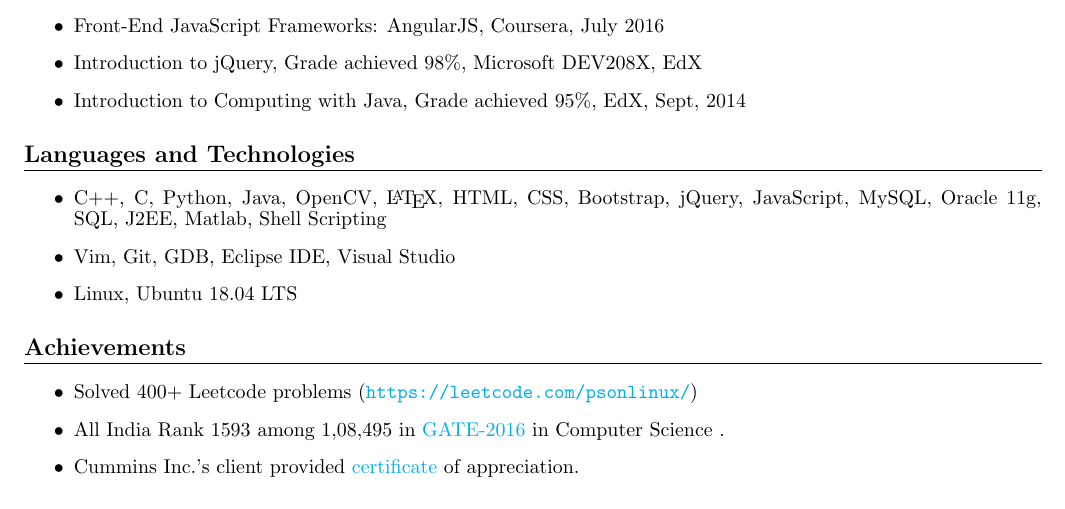
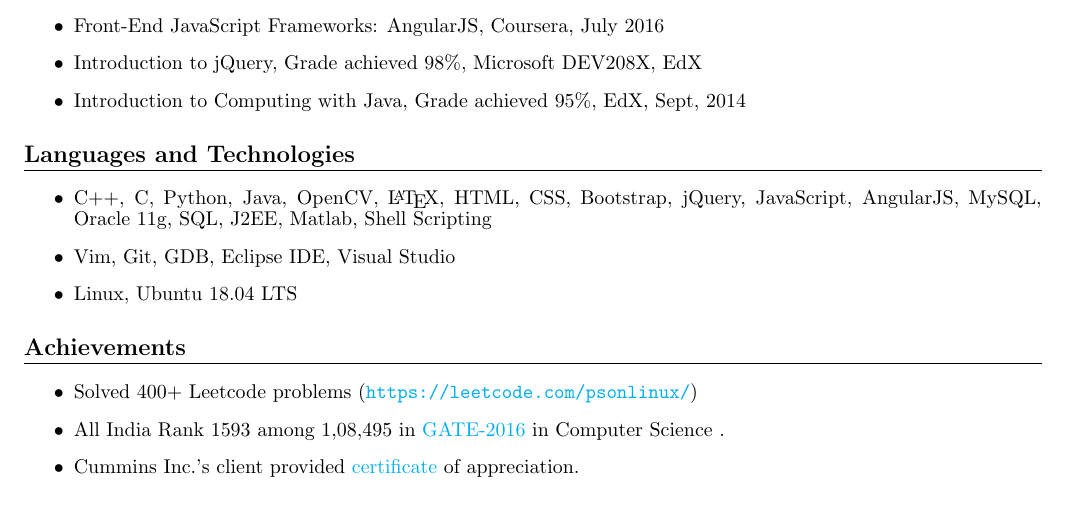
Before and after one commit to eelectron/resume, a LaTeX document (main.tex): part of page 2 of 2, cut so that both start at the same text. Compiled offline with pdfLaTeX.

Commit message:
changed format

```diff
--- a/main.tex
+++ b/main.tex
@@ -126,7 +126,7 @@
 
 	\section{Languages and Technologies}
 	\begin{itemize}
-        		\item C++, C, Python, Java, OpenCV, {\LaTeX}, HTML, CSS, Bootstrap, jQuery, JavaScript, MySQL, Oracle 11g, SQL, J2EE, Matlab, Shell Scripting
+        		\item C++, C, Python, Java, OpenCV, {\LaTeX}, HTML, CSS, Bootstrap, jQuery, JavaScript, AngularJS, MySQL, Oracle 11g, SQL, J2EE, Matlab, Shell Scripting
 	    	\item Vim, Git, GDB, Eclipse IDE, Visual Studio
         		\item Linux, Ubuntu 18.04 LTS
 	\end{itemize}
```
Also changed, not shown: 4 other files.
